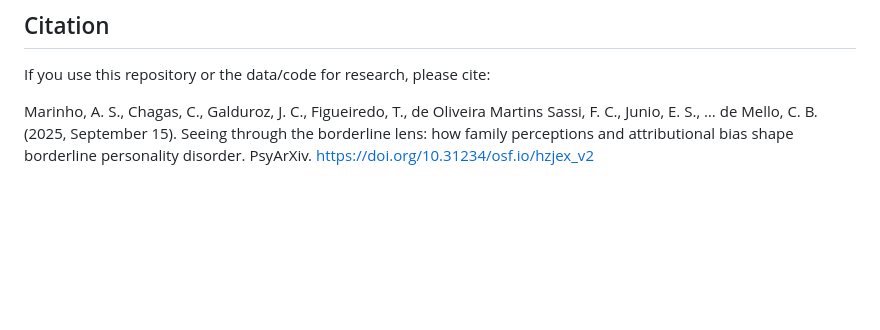
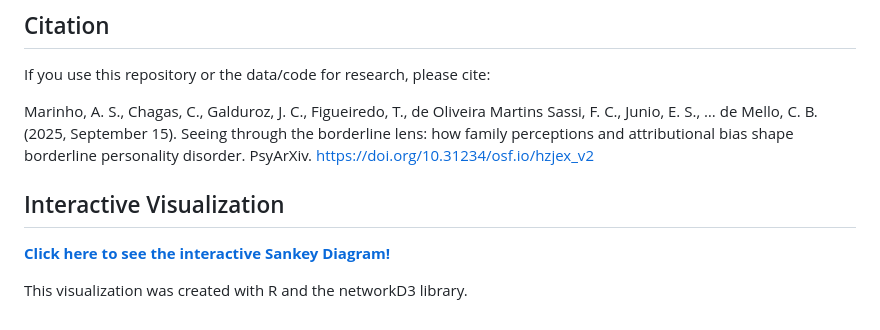
Before and after one commit to marinhocarolina/seeing-through-borderline-lens, a Markdown page: README.md, the part around the change. Drawn GitHub-style; blank space fills up the shorter version.

```diff
--- a/README.md
+++ b/README.md
@@ -62,3 +62,9 @@ This project is licensed under the CC-BY 4.0 International License, consistent w
 If you use this repository or the data/code for research, please cite:
 
 Marinho, A. S., Chagas, C., Galduroz, J. C., Figueiredo, T., de Oliveira Martins Sassi, F. C., Junio, E. S., … de Mello, C. B. (2025, September 15). Seeing through the borderline lens: how family perceptions and attributional bias shape borderline personality disorder. PsyArXiv. https://doi.org/10.31234/osf.io/hzjex_v2
+
+## Interactive Visualization
+
+[**Click here to see the interactive Sankey Diagram!**](https://marinhocarolina.github.io/seeing-through-borderline-lens/SeeingTBorderlineLens.html)
+
+This visualization was created with R and the networkD3 library.
```
